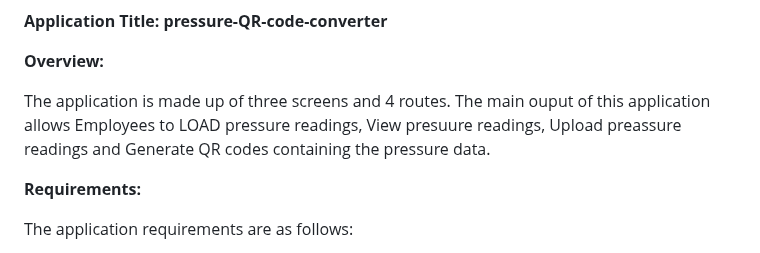
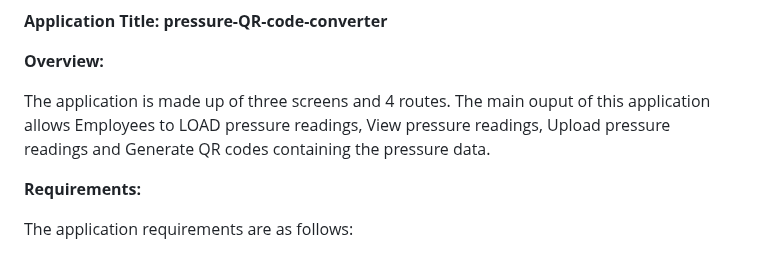
Before and after one commit to Rogaz111/pressure-QR-code-converter, a Markdown page: README.md, the part around the change. Rendered like a GitHub page.

Commit message:
Update README.md
Fixed Typo's

```diff
--- a/README.md
+++ b/README.md
@@ -2,7 +2,7 @@
 
 **Overview:**
 
-The application is made up of three screens and 4 routes. The main ouput of this application allows Employees to LOAD pressure readings, View presuure readings, Upload preassure readings and
+The application is made up of three screens and 4 routes. The main ouput of this application allows Employees to LOAD pressure readings, View pressure readings, Upload pressure readings and
 Generate QR codes containing the pressure data.
 
 **Requirements:**
```
